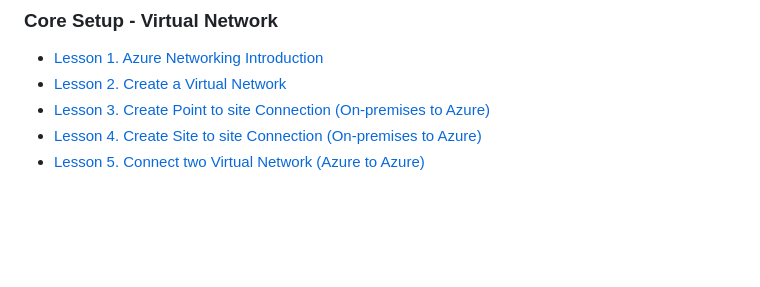
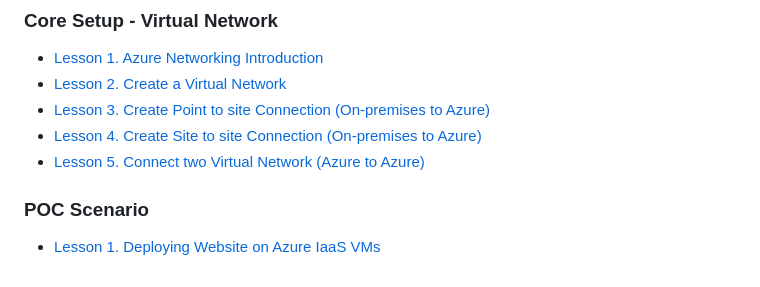
Before and after one commit to Azure/onboarding-guidance, a Markdown page: README.md, the part around the change. Drawn GitHub-style; blank space fills up the shorter version.

Commit message:
Added POC Scenario

```diff
--- a/README.md
+++ b/README.md
@@ -29,3 +29,6 @@ The below onboarding guidance will be applicable across multiple scenarios that
 * [Lesson 3. Create Point to site Connection (On-premises to Azure)](https://github.com/Azure/onboarding-guidance/blob/master/windows/Module%20III/L3-Point2Site.md)
 * [Lesson 4. Create Site to site Connection (On-premises to Azure)](https://github.com/Azure/onboarding-guidance/blob/master/windows/Module%20III/L4-Site2SiteAuzreonPremise.md)
 * [Lesson 5. Connect two Virtual Network (Azure to Azure)](https://github.com/Azure/onboarding-guidance/blob/master/windows/Module%20III/L5-Site2Site2Vnets.md)
+
+### POC Scenario
+* [Lesson 1. Deploying Website on Azure IaaS VMs](#)
```
Also changed, not shown: windows/POC Scenario.md (added, +152 -0 lines), images/ArmVizDiagram.PNG (added).
